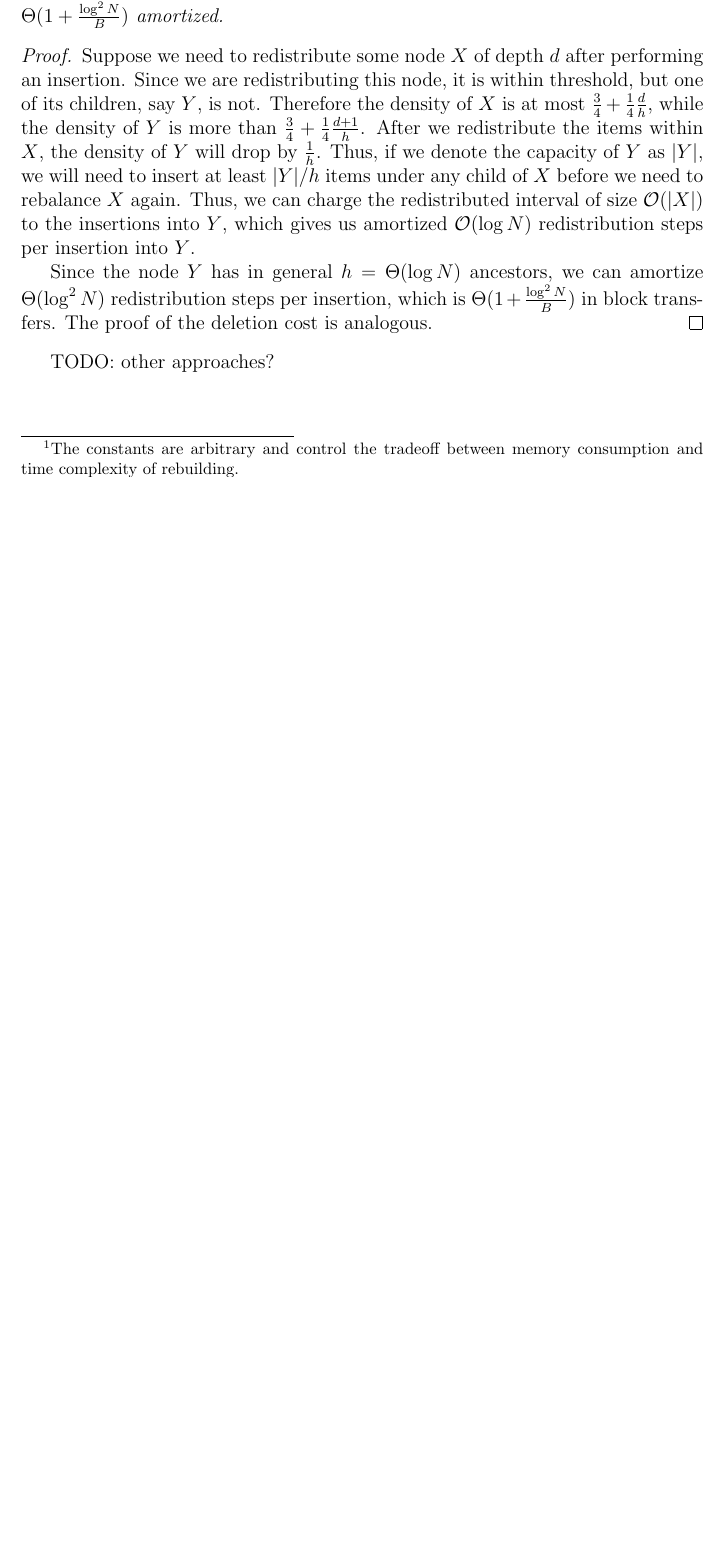
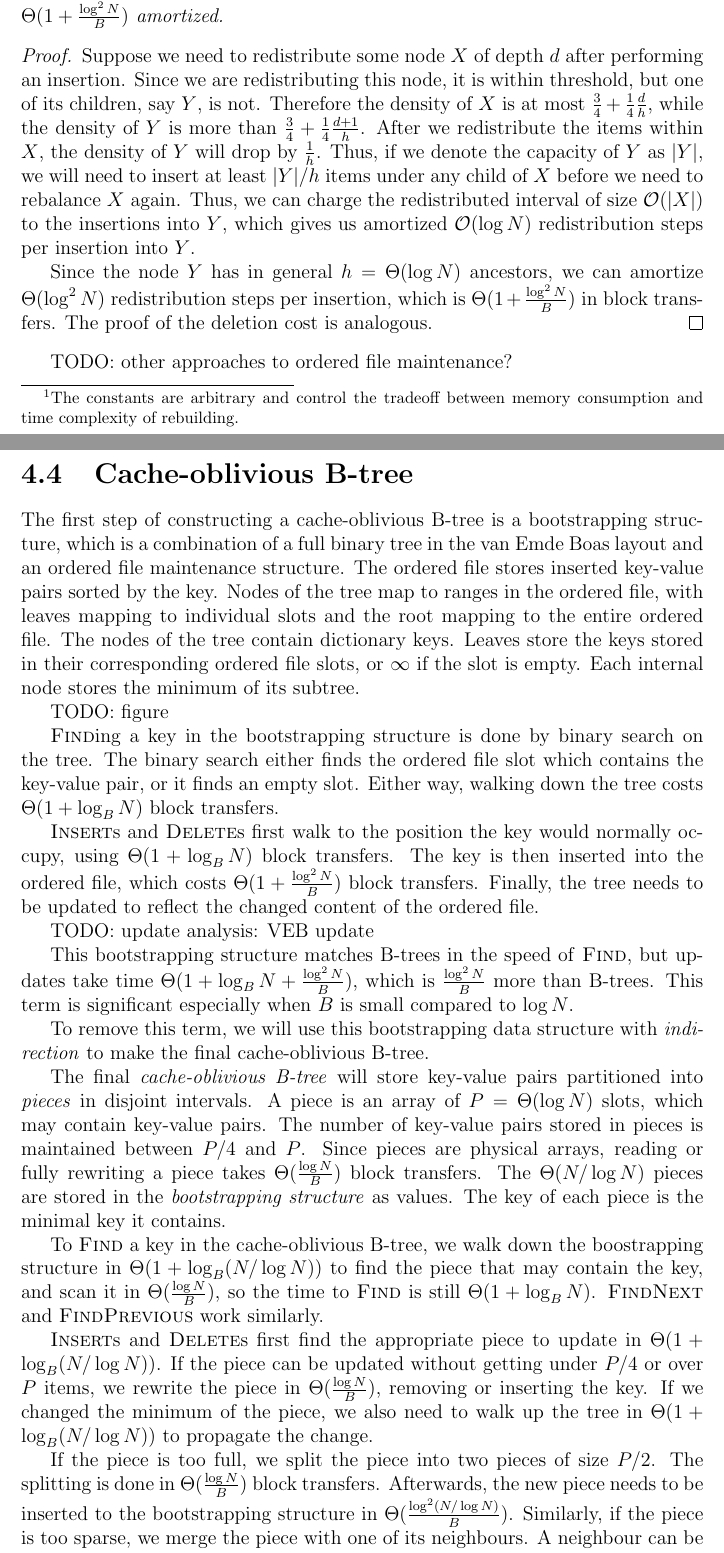
Before and after one commit to agentydragon/thesis, a LaTeX thesis (text/thesis.tex, which reads text/cob.tex): part of page 18 of 24 before the commit and two parts of pages 18 and 19 of 26 after it, the two joined at a grey line, cut so that both start at the same text, the shorter picture padded with empty space. Compiled offline with pdfLaTeX.

Commit message:
Add more accurate cache-oblivious B-tree writeup

```diff
--- a/text/cob.tex
+++ b/text/cob.tex
@@ -387,4 +387,69 @@ $\Theta(1+\frac{\log^2 N}{B})$ in block transfers. The proof of the deletion
 cost is analogous.
 \end{proof}
 
-TODO: other approaches?
+TODO: other approaches to ordered file maintenance?
+
+\section{Cache-oblivious B-tree}
+The first step of constructing a cache-oblivious B-tree is a bootstrapping
+structure, which is a combination of a full binary tree in
+the van Emde Boas layout and an ordered file maintenance structure.
+The ordered file stores inserted key-value pairs sorted by the key.
+Nodes of the tree map to ranges in the ordered file, with leaves mapping
+to individual slots and the root mapping to the entire ordered file.
+The nodes of the tree contain dictionary keys.
+Leaves store the keys stored in their corresponding ordered file slots,
+or $\infty$ if the slot is empty. Each internal node stores the minimum
+of its subtree.
+
+TODO: figure
+
+\textsc{Find}ing a key in the bootstrapping structure is done by binary search
+on the tree. The binary search either finds the ordered file slot which contains
+the key-value pair, or it finds an empty slot. Either way, walking down
+the tree costs $\Theta(1+\log_B N)$ block transfers.
+
+\textsc{Insert}s and \textsc{Delete}s first walk to the position the key
+would normally occupy, using $\Theta(1+\log_B N)$ block transfers. The key
+is then inserted into the ordered file, which costs
+$\Theta(1+\frac{\log^2 N}{B})$ block transfers. Finally, the tree needs to be
+updated to reflect the changed content of the ordered file.
+
+TODO: update analysis: VEB update
+
+This bootstrapping structure matches B-trees in the speed of \textsc{Find},
+but updates take time $\Theta(1+\log_B N+\frac{\log^2 N}{B})$, which is
+$\frac{\log^2 N}{B}$ more than B-trees.
+% TODO: precisely when is this term significant?
+This term is significant especially when $B$ is small compared to $\log N$.
+
+To remove this term, we will use this bootstrapping data structure with
+\textit{indirection} to make the final cache-oblivious B-tree.
+
+The final \textit{cache-oblivious B-tree} will store key-value pairs
+partitioned into \textit{pieces} in disjoint intervals. A piece is an array of
+$P=\Theta(\log N)$ slots, which may contain key-value pairs.
+The number of key-value pairs stored in pieces is maintained between
+$P/4$ and $P$. % TODO: opravdu? ne spis 3/4P? to bych mel overit...
+Since pieces are physical arrays, reading or fully rewriting a piece
+takes $\Theta(\frac{\log N}{B})$ block transfers.
+The $\Theta(N/\log N)$ pieces are stored in the \textit{bootstrapping
+structure} as values. The key of each piece is the minimal key it contains.
+
+To \textsc{Find} a key in the cache-oblivious B-tree, we walk down the
+boostrapping structure in $\Theta(1+\log_B (N/\log N))$ to find the piece
+that may contain the key, and scan it in $\Theta(\frac{\log N}{B})$,
+so the time to \textsc{Find} is still $\Theta(1+\log_B N)$.
+\textsc{FindNext} and \textsc{FindPrevious} work similarly.
+
+\textsc{Insert}s and \textsc{Delete}s first find the appropriate piece
+to update in $\Theta(1+\log_B (N/\log N))$. If the piece can be updated
+without getting under $P/4$ or over $P$ items, we rewrite the piece in
+$\Theta(\frac{\log N}{B})$, removing or inserting the key. If we changed
+the minimum of the piece, we also need to walk up the tree in $\Theta(1+\log_B
+(N/\log N))$ to propagate the change.
+
+If the piece is too full, we split the piece into two pieces of size
+$P/2$. The splitting is done in $\Theta(\frac{\log N}{B})$ block transfers.
+Afterwards, the new piece needs to be inserted to the bootstrapping structure
+in $\Theta(\frac{\log^2 (N/\log N)}{B})$. Similarly, if the piece is too sparse,
+we merge the piece with one of its neighbours. A neighbour can be found in
```
Also changed, not shown: text/cob.tex (17 more changed lines).
